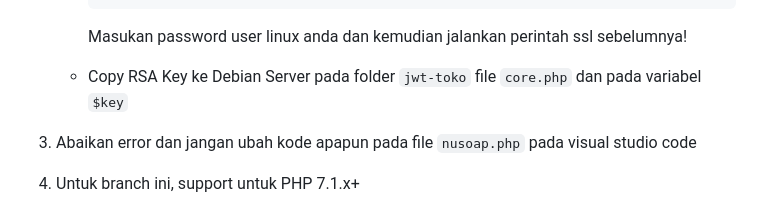
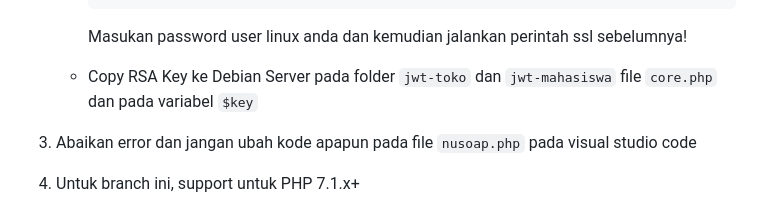
Before and after one commit to PenDZ-Alter/sistem-terdistribusi, a Markdown page: README.md, the part around the change. Rendered like a GitHub page.

Commit message:
chore: update task

````diff
--- a/README.md
+++ b/README.md
@@ -74,7 +74,7 @@ Ada beberapa hal yang perlu di perhatikan!
       ```
       Masukan password user linux anda dan kemudian jalankan perintah ssl sebelumnya!
 
-    - Copy RSA Key ke Debian Server pada folder `jwt-toko` file `core.php` dan pada variabel `$key`
+    - Copy RSA Key ke Debian Server pada folder `jwt-toko` dan `jwt-mahasiswa` file `core.php` dan pada variabel `$key`
 3. Abaikan error dan jangan ubah kode apapun pada file `nusoap.php` pada visual studio code
 4. Untuk branch ini, support untuk PHP 7.1.x+
     - Terkhusus untuk PHP 8.x, support semua tipe kecuali **RPC-XML**. Anda harus menginstall plugin **RPC-XML** terlebih dahulu.
````
